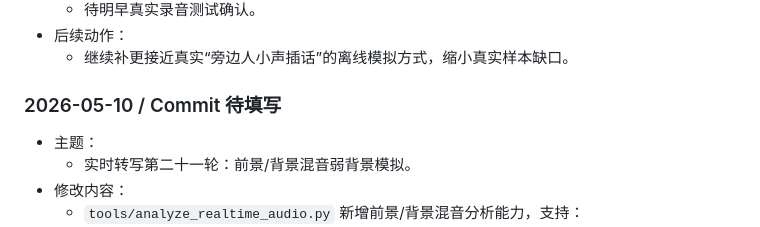
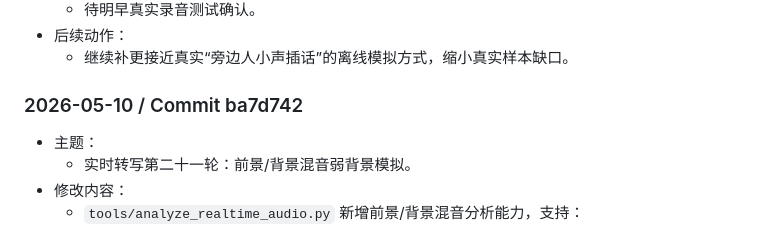
Before and after one commit to iicanfly/asr_project, a Markdown page: docs/PM/CHANGE_JOURNAL.md, the part around the change. Rendered like a GitHub page.

Commit message:
docs: record mixed scene analyzer commit

```diff
--- a/docs/PM/CHANGE_JOURNAL.md
+++ b/docs/PM/CHANGE_JOURNAL.md
@@ -506,7 +506,7 @@
 - 后续动作：
   - 继续补更接近真实“旁边人小声插话”的离线模拟方式，缩小真实样本缺口。
 
-### 2026-05-10 / Commit 待填写
+### 2026-05-10 / Commit ba7d742
 - 主题：
   - 实时转写第二十一轮：前景/背景混音弱背景模拟。
 - 修改内容：
```
